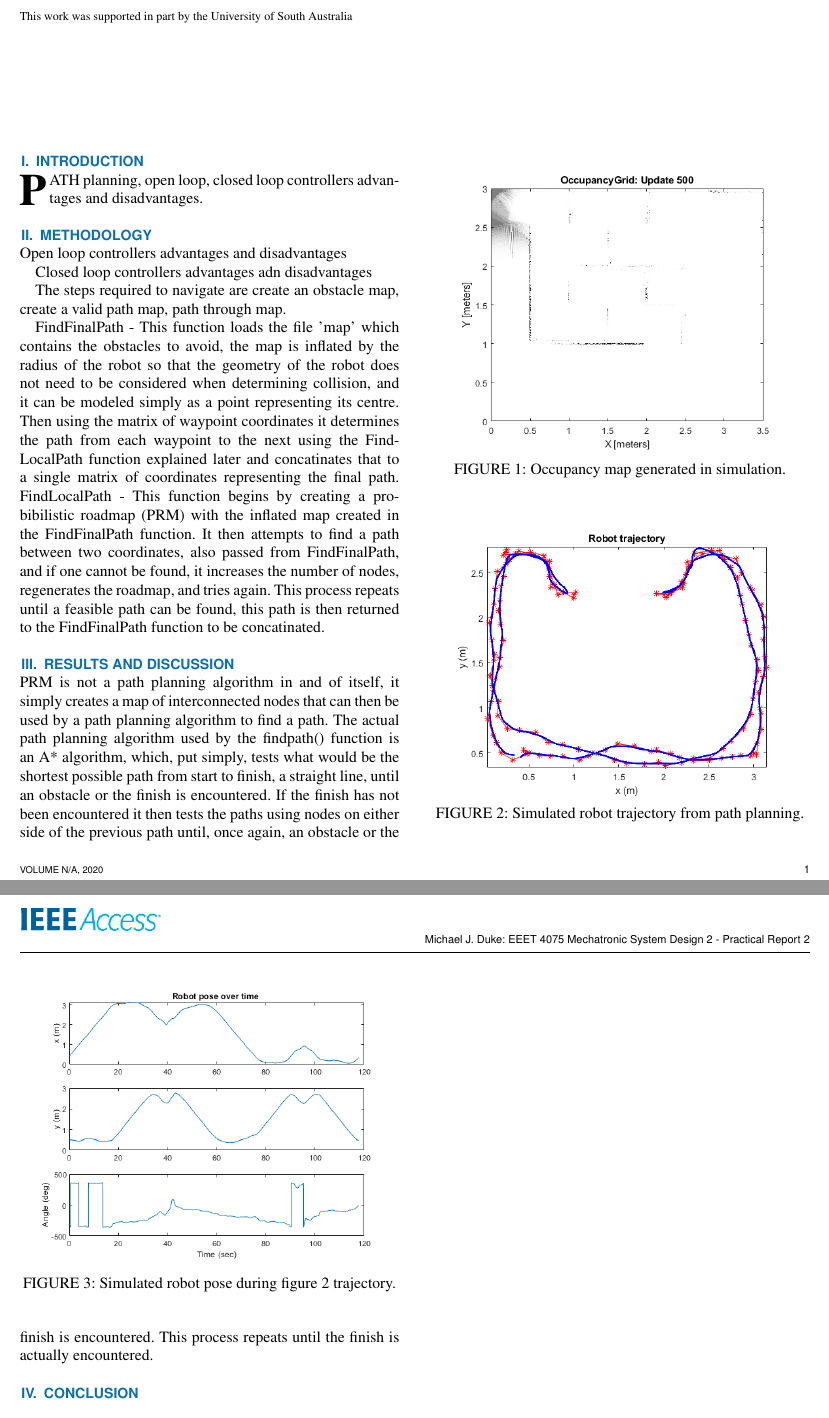
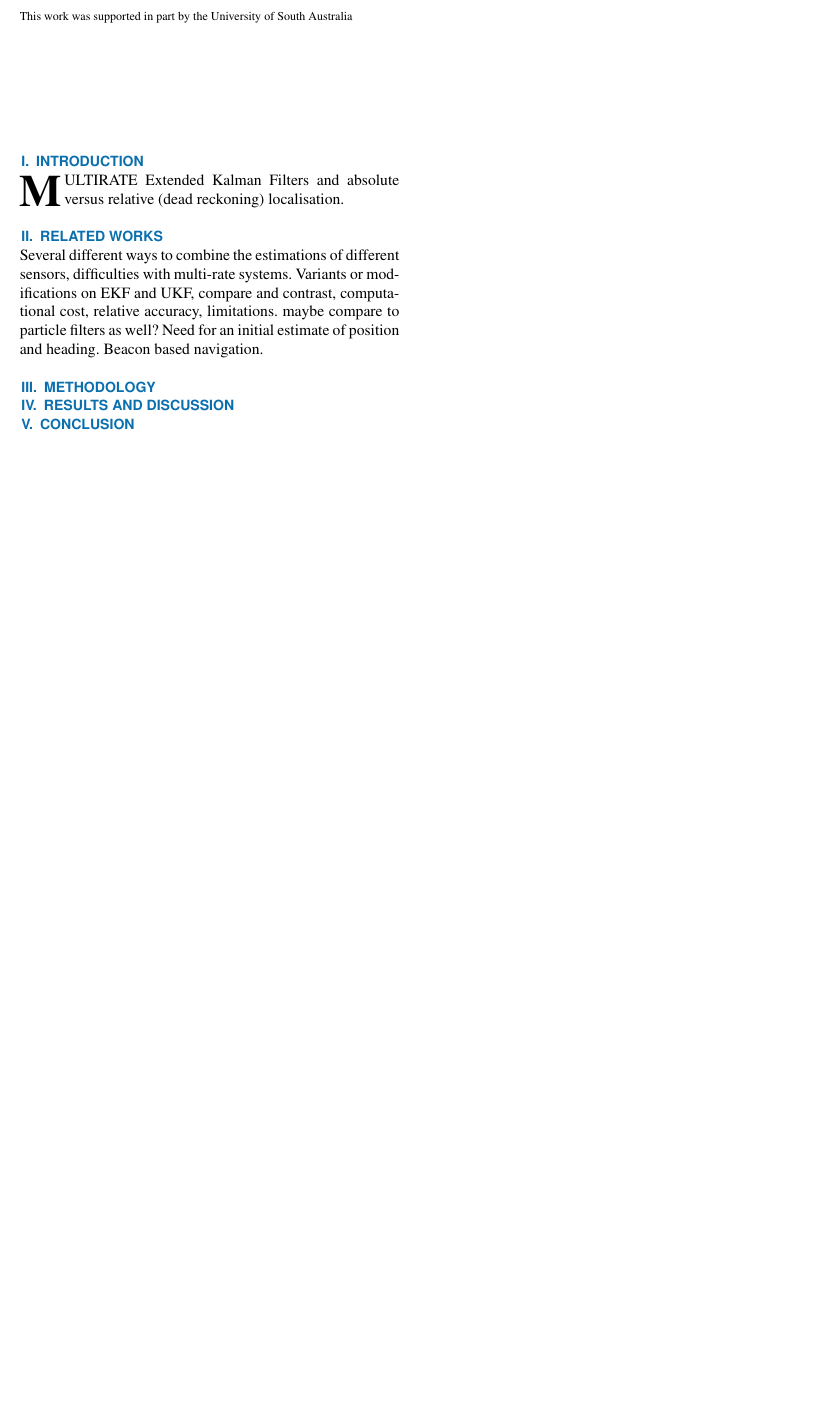
Before and after one commit to Glyphon/EEET-4075-EKF, a LaTeX paper (Report/access.tex): two parts of pages 1 and 2 of 2 before the commit and part of the page after it, the two joined at a grey line, cut so that both start at the same text, the shorter picture padded with empty space. Compiled offline with pdfLaTeX; a missing font is replaced by an installed copy or a similar font; a LaTeX package or settings file that is missing is left out.

Commit message:
Setup LaTeX document for report.

```diff
--- a/Report/access.tex
+++ b/Report/access.tex
@@ -15,82 +15,34 @@
 \history{Date of current version Monday 20, 2020.}
 \doi{PLACEHOLDER}
 
-\title{EEET 4075 Mechatronic System Design 2 - Practical Report 2}
+\title{EEET 4075 Mechatronic System Design 2 - Project Report}
 \author{\uppercase{Michael J. Duke}\authorrefmark{1}}
 \address[1]{University of South Australia, Mawson Lakes, SA 5095 Australia (e-mail: dukmj002@mymail.unisa.edu.au)}
 \tfootnote{This work was supported in part by the University of South Australia}
 
 \markboth
-{Michael J. Duke: EEET 4075 Mechatronic System Design 2 - Practical Report 2}
-{Michael J. Duke: EEET 4075 Mechatronic System Design 2 - Practical Report 2}
+{Michael J. Duke: EEET 4075 Mechatronic System Design 2 - Project Report}
+{Michael J. Duke: EEET 4075 Mechatronic System Design 2 - Project Report}
 
 \titlepgskip=-15pt
 
 \maketitle
 
-% ---------- Practical 6 ----------
-% Include a brief discussion about the open loop and feedback loop controllers (highlight advantages and disadvantages) in your report.
-
-% Implement the approach (exercise 2) described above, and comment on its performance compared to the open loop approach of exercise 1. Experiment with different Kp, and report what effect this choice has on the orientation, and on the error between the desired orientation and the estimated one. Include snapshots of the trajectory plot in your report (as shown in figure 5).
-
-% ---------- Practical 7 ----------
-% Methodology:
-%	Explain the main steps of a typical mobile robot navigation problem (consider the mobile robot navigation task in exercise 8).
-%	Use map_7_sim.m file from exercise 8 to complete this homework task. Explain the functions FindFinalPath and FindLocalPaths.
-% Results
-%	Include both maps generated from the simulation and using the real robot (from exercise 6 and 7) in your report.
-%	Include the trajectory map from exercise 8 (map_7_sim.m).
-% Discussion
-%	Write a brief description about PRM algorithm. Compare other related path planning algorithms like Dijkstra's, A-star, and D-star. You can find a good explanation of theses algorithms in the chapter 6 of the recommended textbook (Introduction to Autonomous Modile Robots).
-%	Discuss why is it difficult to get a perfect occupancy grid map from the scans (from exercise 6 and 7)?
-
 \section{Introduction}
 \label{sec:introduction}
-\PARstart{P}{ath} planning, open loop, closed loop controllers advantages and disadvantages.\par
+\PARstart{M}{ultirate} Extended Kalman Filters and absolute versus relative (dead reckoning) localisation.
+
+\section{Related Works}
+\label{sec:rel}
+Several different ways to combine the estimations of different sensors, difficulties with multi-rate systems. Variants or modifications on EKF and UKF, compare and contrast, computational cost, relative accuracy, limitations. maybe compare to particle filters as well? Need for an initial estimate of position and heading. Beacon based navigation.
 
 \section{Methodology}
 \label{sec:meth}
-Open loop controllers advantages and disadvantages\par
-Closed loop controllers advantages adn disadvantages\par
-The steps required to navigate are create an obstacle map, create a valid path map, path through map.\par
-FindFinalPath - This function loads the file 'map' which contains the obstacles to avoid, the map is inflated by the radius of the robot so that the geometry of the robot does not need to be considered when determining collision, and it can be modeled simply as a point representing its centre. Then using the matrix of waypoint coordinates it determines the path from each waypoint to the next using the FindLocalPath function explained later and concatinates that to a single matrix of coordinates representing the final path.
-FindLocalPath - This function begins by creating a probibilistic roadmap (PRM) with the inflated map created in the FindFinalPath function. It then attempts to find a path between two coordinates, also passed from FindFinalPath, and if one cannot be found, it increases the number of nodes, regenerates the roadmap, and tries again. This process repeats until a feasible path can be found, this path is then returned to the FindFinalPath function to be concatinated.
-%\begin{equation}
-%	\label{eq:dy}
-%	\delta x = \frac{\delta s_{r} + \delta s_{l}}{2} \sin \left( \theta + \frac{\delta \theta}{2}\right)
-%\end{equation}
 
-%\begin{figure}
-%   	\captionsetup{width=\columnwidth}
-%  	\centering
-%  	\includegraphics[width=\columnwidth]{./graphics/local_1_block.png}
-%  	\caption{Block diagram showing the functions of the odometry node.}
-%   	\label{fig:bk1}
-%\end{figure}
 
-\section{Results and discussion}
+\section{Results and Discussion}
 \label{sec:res}
-\begin{figure}
-   	\captionsetup{width=\columnwidth}
-  	\centering
-  	\includegraphics[width=\columnwidth]{./graphics/Prac7_6Occupancy.png}
-  	\caption{Occupancy map generated in simulation.}
-   	\label{fig:acc1}
-\end{figure}
-\begin{figure}
-   	\captionsetup{width=\columnwidth}
-  	\centering
-  	\includegraphics[width=\columnwidth]{./graphics/Prac7_8Trajectory.png}
-  	\caption{Simulated robot trajectory from path planning.}
-   	\label{fig:tra1}
-\end{figure}\begin{figure}
-   	\captionsetup{width=\columnwidth}
-  	\centering
-  	\includegraphics[width=\columnwidth]{./graphics/Prac7_8Pose.png}
-  	\caption{Simulated robot pose during figure \ref{fig:tra1} trajectory.}
-   	\label{fig:pos1}
-\end{figure}
 
-PRM is not a path planning algorithm in and of itself, it simply creates a map of interconnected nodes that can then be used by a path planning algorithm to find a path. The actual path planning algorithm used by the findpath() function is an A* algorithm, which, put simply, tests what would be the shortest possible path from start to finish, a straight line, until an obstacle or the finish is encountered. If the finish has not been encountered it then tests the paths using nodes on either side of the previous path until, once again, an obstacle or the finish is encountered. This process repeats until the finish is actually encountered.\par
+
 \section{Conclusion}
 \label{sec:con}
```
Also changed, not shown: Report/access.pdf, Report/access.tex (3 more changed lines), 1 other file.
